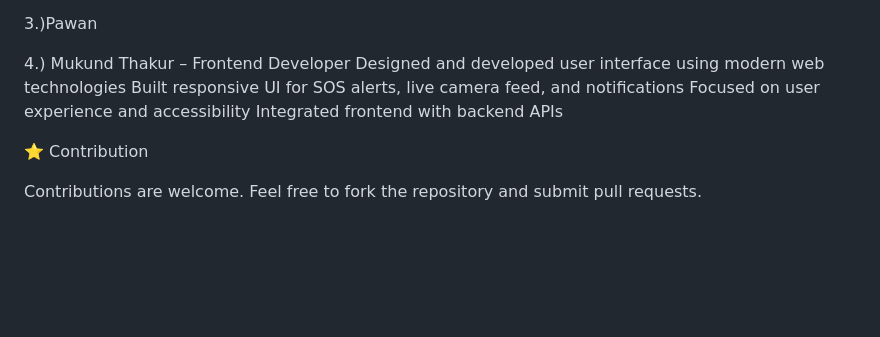
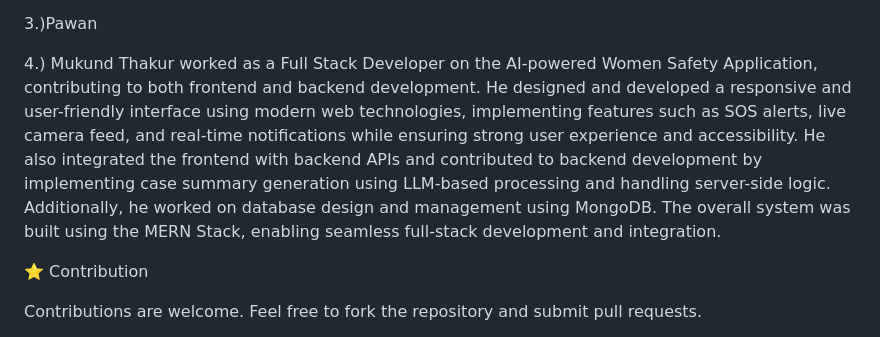
Before and after one commit to HarshMishra16/Minor-Project_VYBE-Wizards_3rd-year, a Markdown page: README.md, the part around the change. Drawn GitHub-style; blank space fills up the shorter version.

```diff
--- a/README.md
+++ b/README.md
@@ -82,11 +82,8 @@ Contributed to real-time detection pipeline integration
 
 3.)Pawan
 
-4.) Mukund Thakur – Frontend Developer
-Designed and developed user interface using modern web technologies
-Built responsive UI for SOS alerts, live camera feed, and notifications
-Focused on user experience and accessibility
-Integrated frontend with backend APIs
+4.) Mukund Thakur
+worked as a Full Stack Developer on the AI-powered Women Safety Application, contributing to both frontend and backend development. He designed and developed a responsive and user-friendly interface using modern web technologies, implementing features such as SOS alerts, live camera feed, and real-time notifications while ensuring strong user experience and accessibility. He also integrated the frontend with backend APIs and contributed to backend development by implementing case summary generation using LLM-based processing and handling server-side logic. Additionally, he worked on database design and management using MongoDB. The overall system was built using the MERN Stack, enabling seamless full-stack development and integration.
 
 ⭐ Contribution
 
```
